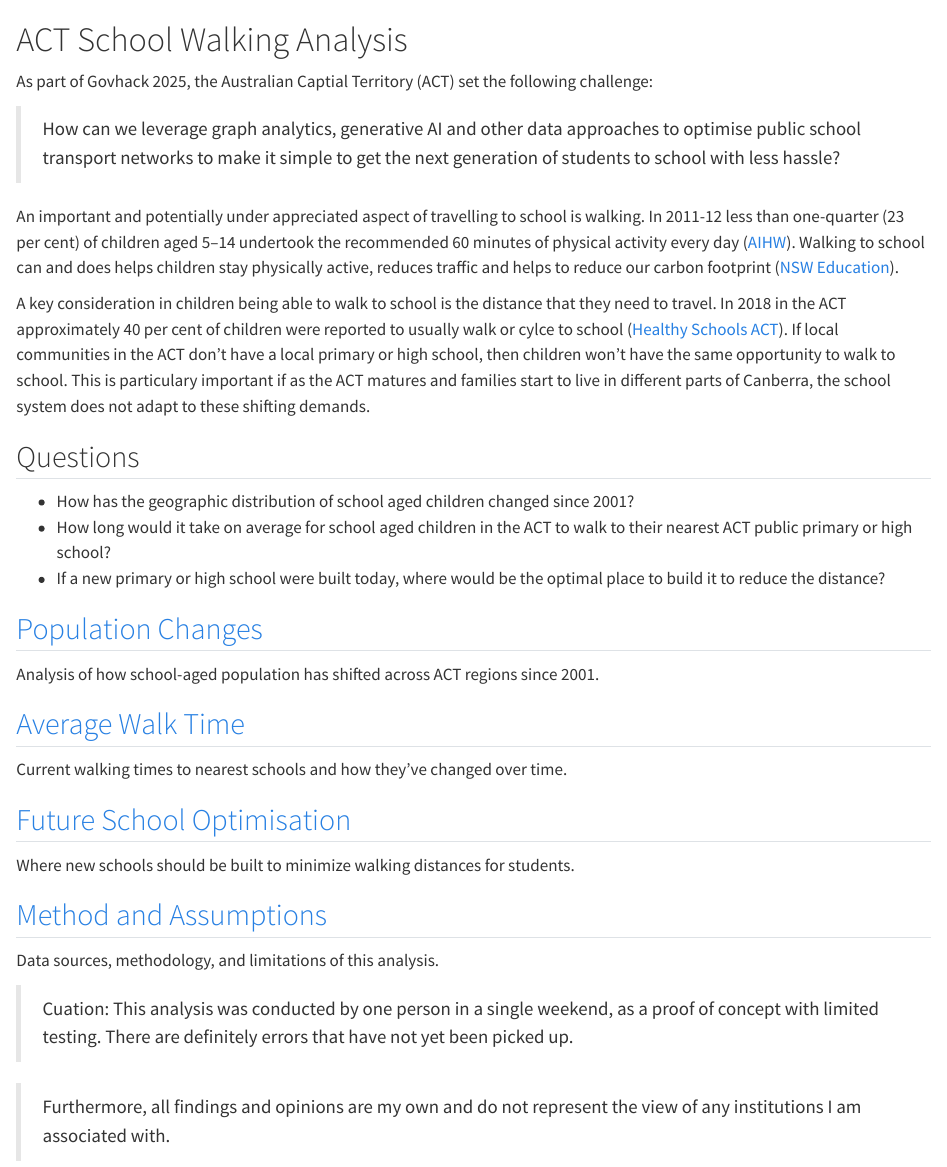
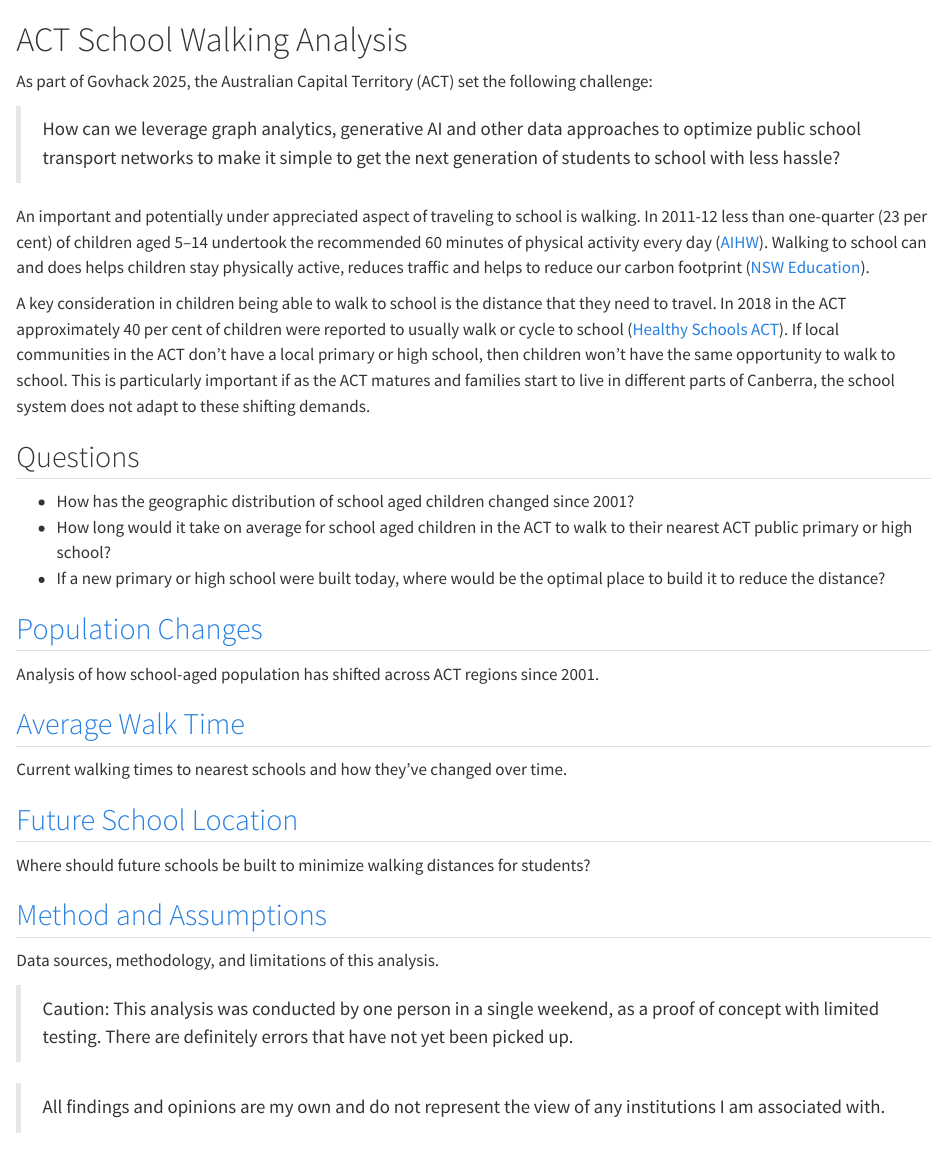
Before and after one commit to Gippers/actSchoolWalking, a Quarto document (quarto_docs/index.qmd): the page in a window 1100 px wide, from its top. Rendered offline with R 4.5, knitr and Pandoc in place of Quarto, with nearby package versions.

Commit message:
Some updates to index, particularily spelling

```diff
--- a/quarto_docs/index.qmd
+++ b/quarto_docs/index.qmd
@@ -1,15 +1,15 @@
 
 # ACT School Walking Analysis
 
-As part of Govhack 2025, the Australian Captial Territory (ACT) set the following challenge:
+As part of Govhack 2025, the Australian Capital Territory (ACT) set the following challenge:
 
-> How can we leverage graph analytics, generative AI and other data approaches to optimise public school transport networks to make it simple to get the next generation of students to school with less hassle?
+> How can we leverage graph analytics, generative AI and other data approaches to optimize public school transport networks to make it simple to get the next generation of students to school with less hassle?
 
-An important and potentially under appreciated aspect of travelling to school is walking. In 2011-12 less than one-quarter (23 per cent) of children aged 5–14 undertook the recommended 60 minutes of physical activity every day ([AIHW](https://www.aihw.gov.au/reports/children-youth/australias-children/contents/health/physical-activity)). Walking to school can and does helps children stay physically active, reduces traffic and helps to reduce our carbon footprint ([NSW Education](https://education.nsw.gov.au/teaching-and-learning/curriculum/road-safety-education/safe-travel/walking)).
+An important and potentially under appreciated aspect of traveling to school is walking. In 2011-12 less than one-quarter (23 per cent) of children aged 5–14 undertook the recommended 60 minutes of physical activity every day ([AIHW](https://www.aihw.gov.au/reports/children-youth/australias-children/contents/health/physical-activity)). Walking to school can and does helps children stay physically active, reduces traffic and helps to reduce our carbon footprint ([NSW Education](https://education.nsw.gov.au/teaching-and-learning/curriculum/road-safety-education/safe-travel/walking)).
 
 
 
-A key consideration in children being able to walk to school is the distance that they need to travel. In 2018 in the ACT approximately 40 per cent of children were reported to usually walk or cylce to school ([Healthy Schools ACT](https://www.healthyschoolsact.com.au/our-priorities/physical-activity)). If local communities in the ACT don't have a local primary or high school, then children won't have the same opportunity to walk to school. This is particulary important if as the ACT matures and families start to live in different parts of Canberra, the school system does not adapt to these shifting demands.
+A key consideration in children being able to walk to school is the distance that they need to travel. In 2018 in the ACT approximately 40 per cent of children were reported to usually walk or cycle to school ([Healthy Schools ACT](https://www.healthyschoolsact.com.au/our-priorities/physical-activity)). If local communities in the ACT don't have a local primary or high school, then children won't have the same opportunity to walk to school. This is particularly important if as the ACT matures and families start to live in different parts of Canberra, the school system does not adapt to these shifting demands.
 
 ## Questions
 - How has the geographic distribution of school aged children changed since 2001?
@@ -22,12 +22,12 @@ Analysis of how school-aged population has shifted across ACT regions since 2001
 ## [Average Walk Time](walk_time.html)
 Current walking times to nearest schools and how they've changed over time.
 
-## [Future School Optimisation](optimal_school.html)
-Where new schools should be built to minimize walking distances for students.
+## [Future School Location](optimal_school.html)
+Where should future schools be built to minimize walking distances for students?
 
 ## [Method and Assumptions](method.html)
 Data sources, methodology, and limitations of this analysis.
 
-> Cuation: This analysis was conducted by one person in a single weekend, as a proof of concept with limited testing. There are definitely errors that have not yet been picked up.
+> Caution: This analysis was conducted by one person in a single weekend, as a proof of concept with limited testing. There are definitely errors that have not yet been picked up.
 
-> Furthermore, all findings and opinions are my own and do not represent the view of any institutions I am associated with.
+> All findings and opinions are my own and do not represent the view of any institutions I am associated with.
```
Also changed, not shown: 1 other file.
